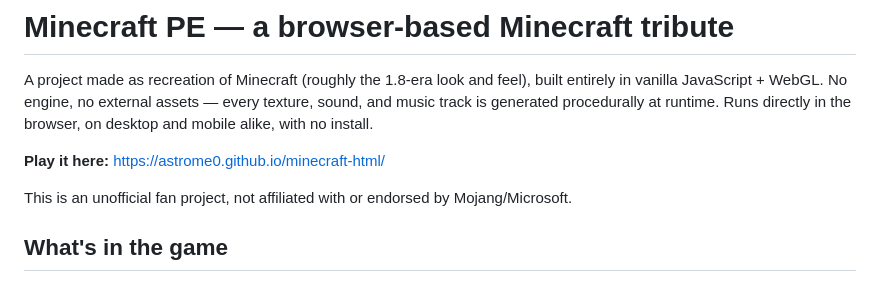
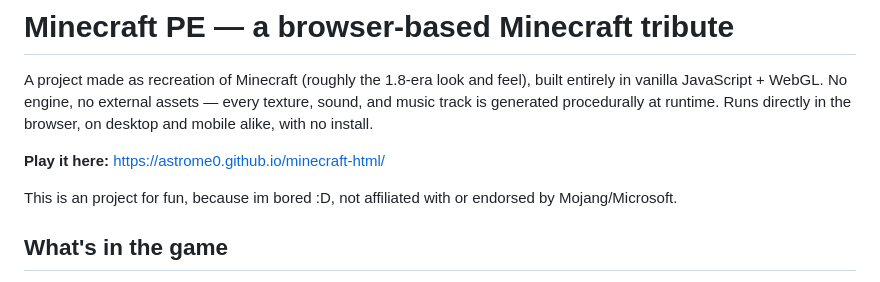
Before and after one commit to astrome0/minecraft-html, a Markdown page: README.md, the part around the change. Rendered like a GitHub page.

```diff
--- a/README.md
+++ b/README.md
@@ -4,7 +4,7 @@ A project made as recreation of Minecraft (roughly the 1.8-era look and feel), b
 
 **Play it here:** https://astrome0.github.io/minecraft-html/
 
-This is an unofficial fan project, not affiliated with or endorsed by Mojang/Microsoft.
+This is an project for fun, because im bored :D, not affiliated with or endorsed by Mojang/Microsoft.
 
 ## What's in the game
 
```
